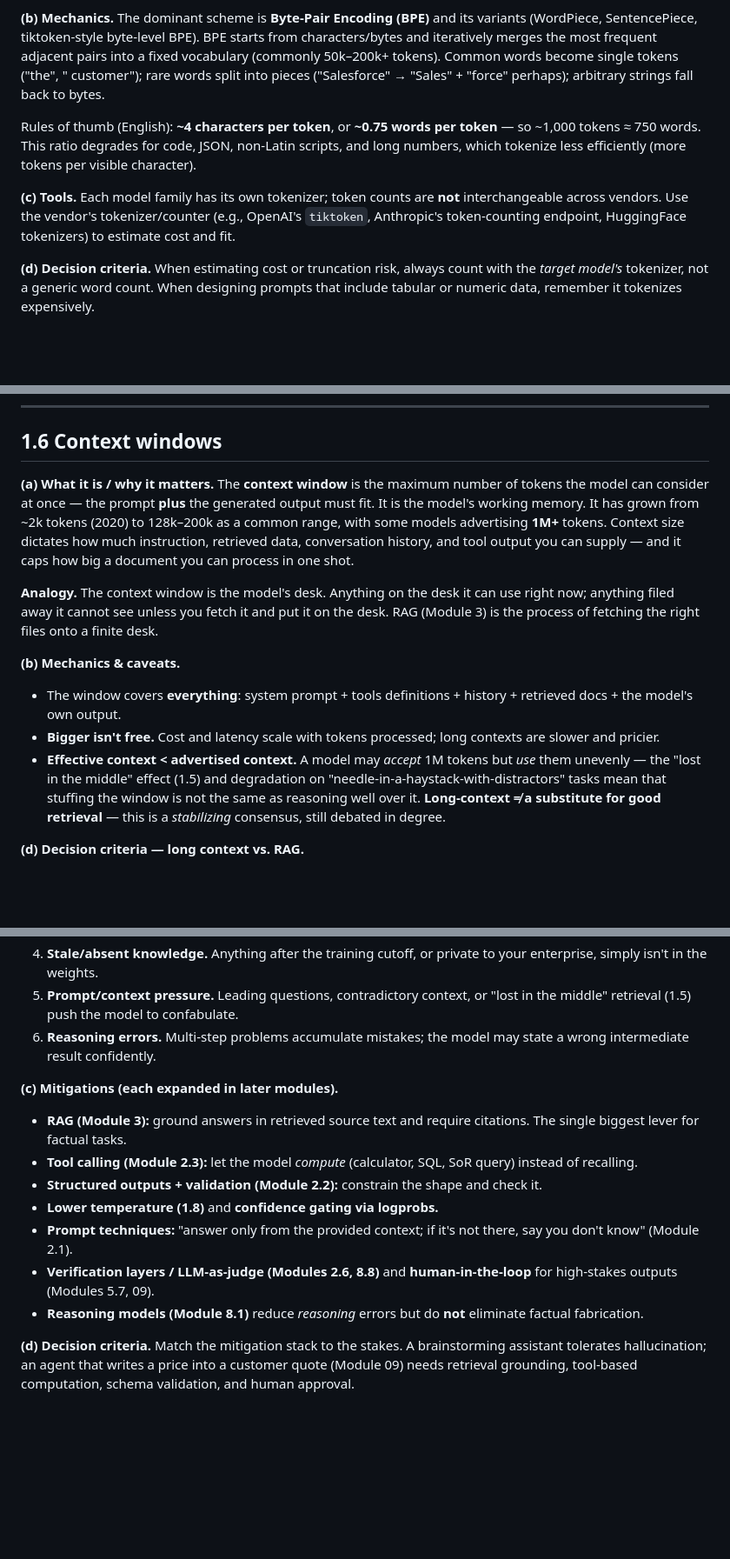
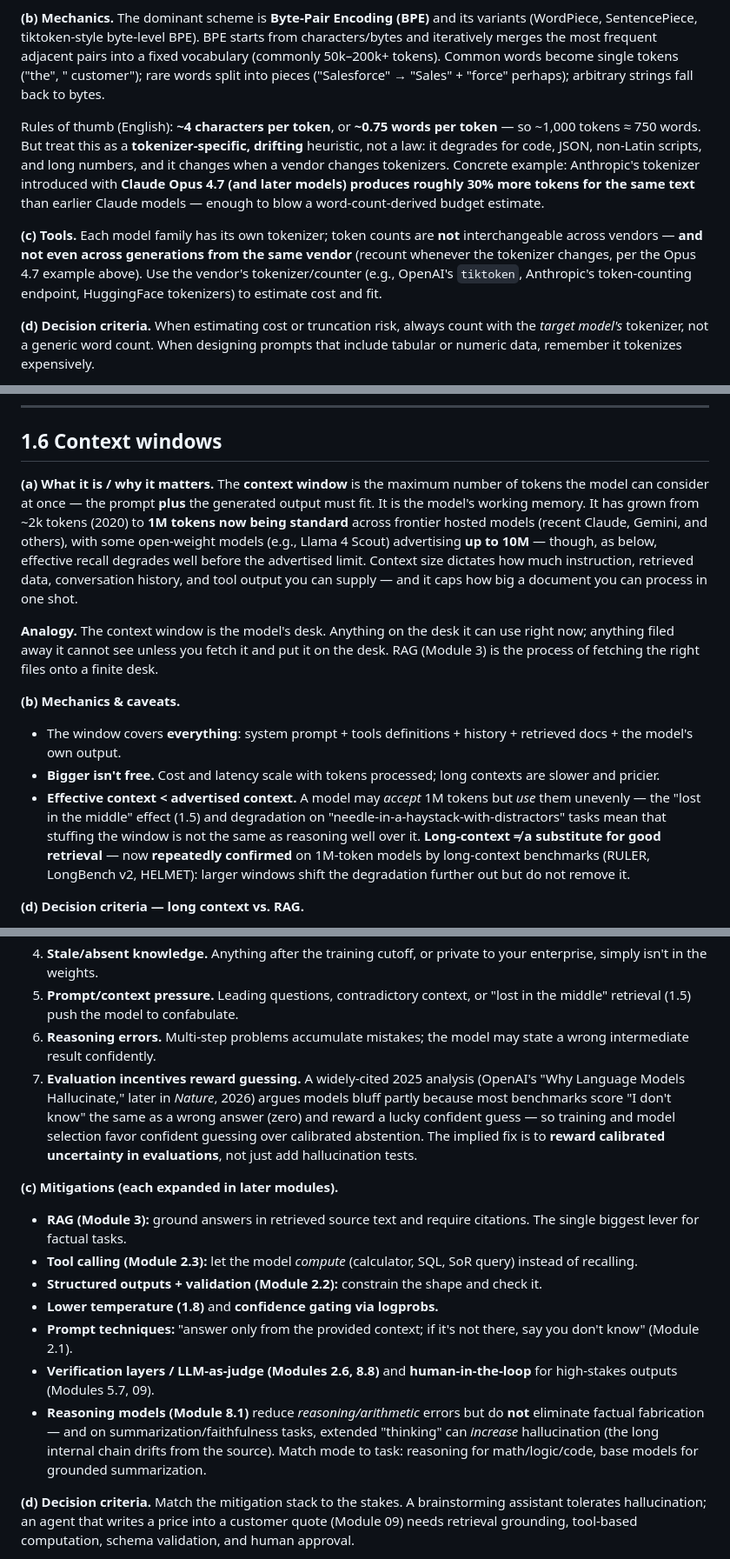
Before and after one commit to currcorr/agent-skills, a Markdown page: enterprise-ai-knowledge-base/01-llm-foundations.md, 3 parts joined by grey strips. Shown at 87% size. Rendered like a GitHub page; blank space fills up the shorter version.

```diff
--- a/enterprise-ai-knowledge-base/01-llm-foundations.md
+++ b/enterprise-ai-knowledge-base/01-llm-foundations.md
@@ -38,9 +38,9 @@ Models don't read characters or words — they read **tokens**, sub-word units p
 **(b) Mechanics.**
 The dominant scheme is **Byte-Pair Encoding (BPE)** and its variants (WordPiece, SentencePiece, tiktoken-style byte-level BPE). BPE starts from characters/bytes and iteratively merges the most frequent adjacent pairs into a fixed vocabulary (commonly 50k–200k+ tokens). Common words become single tokens ("the", " customer"); rare words split into pieces ("Salesforce" → "Sales" + "force" perhaps); arbitrary strings fall back to bytes.
 
-Rules of thumb (English): **~4 characters per token**, or **~0.75 words per token** — so ~1,000 tokens ≈ 750 words. This ratio degrades for code, JSON, non-Latin scripts, and long numbers, which tokenize less efficiently (more tokens per visible character).
+Rules of thumb (English): **~4 characters per token**, or **~0.75 words per token** — so ~1,000 tokens ≈ 750 words. But treat this as a **tokenizer-specific, drifting** heuristic, not a law: it degrades for code, JSON, non-Latin scripts, and long numbers, and it changes when a vendor changes tokenizers. Concrete example: Anthropic's tokenizer introduced with **Claude Opus 4.7 (and later models) produces roughly 30% more tokens for the same text** than earlier Claude models — enough to blow a word-count-derived budget estimate.
 
-**(c) Tools.** Each model family has its own tokenizer; token counts are **not** interchangeable across vendors. Use the vendor's tokenizer/counter (e.g., OpenAI's `tiktoken`, Anthropic's token-counting endpoint, HuggingFace tokenizers) to estimate cost and fit.
+**(c) Tools.** Each model family has its own tokenizer; token counts are **not** interchangeable across vendors — **and not even across generations from the same vendor** (recount whenever the tokenizer changes, per the Opus 4.7 example above). Use the vendor's tokenizer/counter (e.g., OpenAI's `tiktoken`, Anthropic's token-counting endpoint, HuggingFace tokenizers) to estimate cost and fit.
 
 **(d) Decision criteria.** When estimating cost or truncation risk, always count with the *target model's* tokenizer, not a generic word count. When designing prompts that include tabular or numeric data, remember it tokenizes expensively.
 
@@ -127,14 +127,14 @@ For each token, the model computes three vectors: a **Query** (what am I looking
 ## 1.6 Context windows
 
 **(a) What it is / why it matters.**
-The **context window** is the maximum number of tokens the model can consider at once — the prompt **plus** the generated output must fit. It is the model's working memory. It has grown from ~2k tokens (2020) to 128k–200k as a common range, with some models advertising **1M+** tokens. Context size dictates how much instruction, retrieved data, conversation history, and tool output you can supply — and it caps how big a document you can process in one shot.
+The **context window** is the maximum number of tokens the model can consider at once — the prompt **plus** the generated output must fit. It is the model's working memory. It has grown from ~2k tokens (2020) to **1M tokens now being standard** across frontier hosted models (recent Claude, Gemini, and others), with some open-weight models (e.g., Llama 4 Scout) advertising **up to 10M** — though, as below, effective recall degrades well before the advertised limit. Context size dictates how much instruction, retrieved data, conversation history, and tool output you can supply — and it caps how big a document you can process in one shot.
 
 **Analogy.** The context window is the model's desk. Anything on the desk it can use right now; anything filed away it cannot see unless you fetch it and put it on the desk. RAG (Module 3) is the process of fetching the right files onto a finite desk.
 
 **(b) Mechanics & caveats.**
 - The window covers **everything**: system prompt + tools definitions + history + retrieved docs + the model's own output.
 - **Bigger isn't free.** Cost and latency scale with tokens processed; long contexts are slower and pricier.
-- **Effective context < advertised context.** A model may *accept* 1M tokens but *use* them unevenly — the "lost in the middle" effect (1.5) and degradation on "needle-in-a-haystack-with-distractors" tasks mean that stuffing the window is not the same as reasoning well over it. **Long-context ≠ a substitute for good retrieval** — this is a *stabilizing* consensus, still debated in degree.
+- **Effective context < advertised context.** A model may *accept* 1M tokens but *use* them unevenly — the "lost in the middle" effect (1.5) and degradation on "needle-in-a-haystack-with-distractors" tasks mean that stuffing the window is not the same as reasoning well over it. **Long-context ≠ a substitute for good retrieval** — now **repeatedly confirmed** on 1M-token models by long-context benchmarks (RULER, LongBench v2, HELMET): larger windows shift the degradation further out but do not remove it.
 
 **(d) Decision criteria — long context vs. RAG.**
 - Use **long context** when the *whole* relevant corpus is small enough to fit, changes constantly, and precision of retrieval is hard (e.g., "summarize this one 200-page deposition").
@@ -207,6 +207,7 @@ A **hallucination** is a fluent, confident output that is **factually wrong or f
 4. **Stale/absent knowledge.** Anything after the training cutoff, or private to your enterprise, simply isn't in the weights.
 5. **Prompt/context pressure.** Leading questions, contradictory context, or "lost in the middle" retrieval (1.5) push the model to confabulate.
 6. **Reasoning errors.** Multi-step problems accumulate mistakes; the model may state a wrong intermediate result confidently.
+7. **Evaluation incentives reward guessing.** A widely-cited 2025 analysis (OpenAI's "Why Language Models Hallucinate," later in *Nature*, 2026) argues models bluff partly because most benchmarks score "I don't know" the same as a wrong answer (zero) and reward a lucky confident guess — so training and model selection favor confident guessing over calibrated abstention. The implied fix is to **reward calibrated uncertainty in evaluations**, not just add hallucination tests.
 
 **(c) Mitigations (each expanded in later modules).**
 - **RAG (Module 3):** ground answers in retrieved source text and require citations. The single biggest lever for factual tasks.
@@ -215,7 +216,7 @@ A **hallucination** is a fluent, confident output that is **factually wrong or f
 - **Lower temperature (1.8)** and **confidence gating via logprobs.**
 - **Prompt techniques:** "answer only from the provided context; if it's not there, say you don't know" (Module 2.1).
 - **Verification layers / LLM-as-judge (Modules 2.6, 8.8)** and **human-in-the-loop** for high-stakes outputs (Modules 5.7, 09).
-- **Reasoning models (Module 8.1)** reduce *reasoning* errors but do **not** eliminate factual fabrication.
+- **Reasoning models (Module 8.1)** reduce *reasoning/arithmetic* errors but do **not** eliminate factual fabrication — and on summarization/faithfulness tasks, extended "thinking" can *increase* hallucination (the long internal chain drifts from the source). Match mode to task: reasoning for math/logic/code, base models for grounded summarization.
 
 **(d) Decision criteria.** Match the mitigation stack to the stakes. A brainstorming assistant tolerates hallucination; an agent that writes a price into a customer quote (Module 09) needs retrieval grounding, tool-based computation, schema validation, and human approval.
 
```
Also changed, not shown: other parts of enterprise-ai-knowledge-base/01-llm-foundations.md (+2 -2 lines), enterprise-ai-knowledge-base/02-capability-extension.md (+12 -11 lines).
